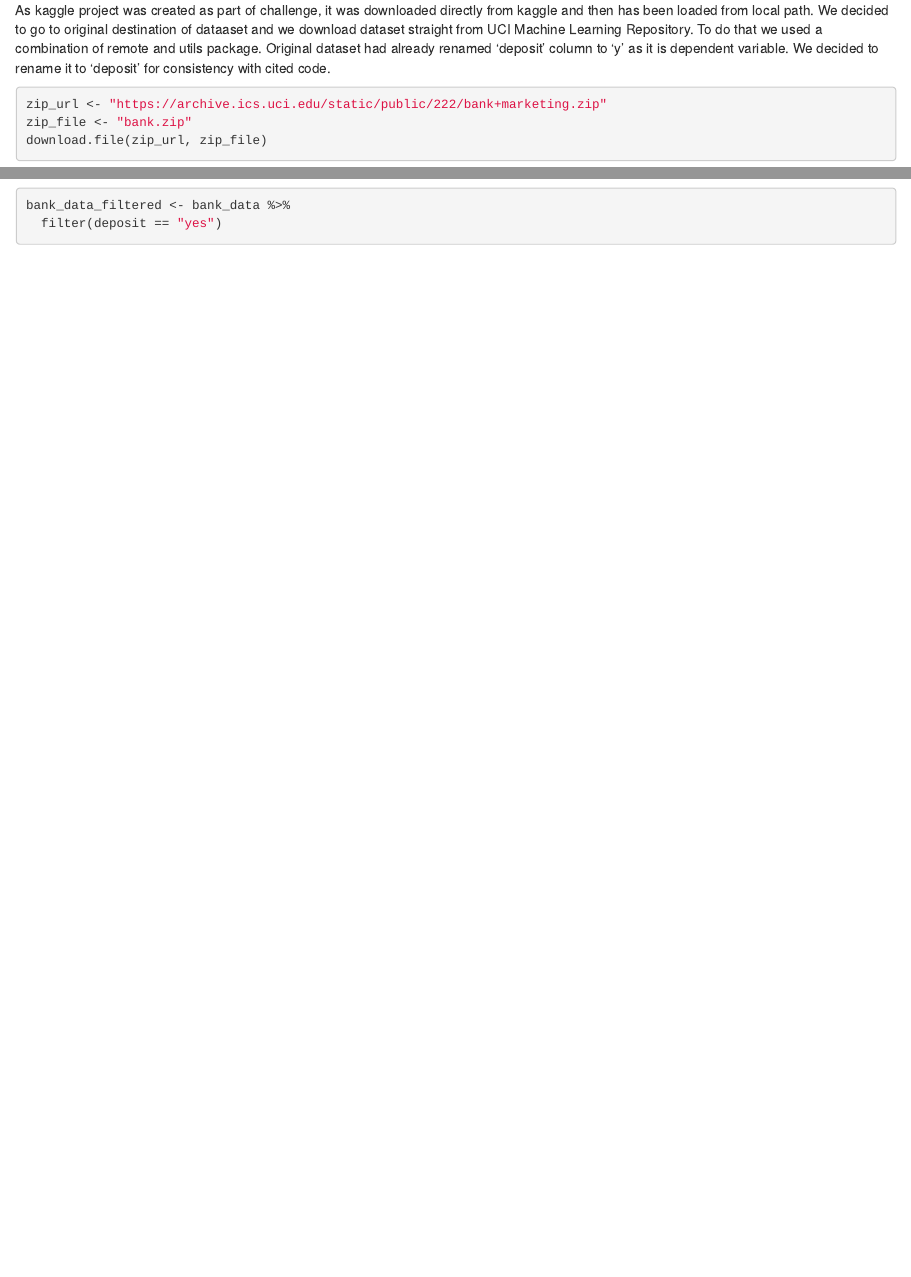
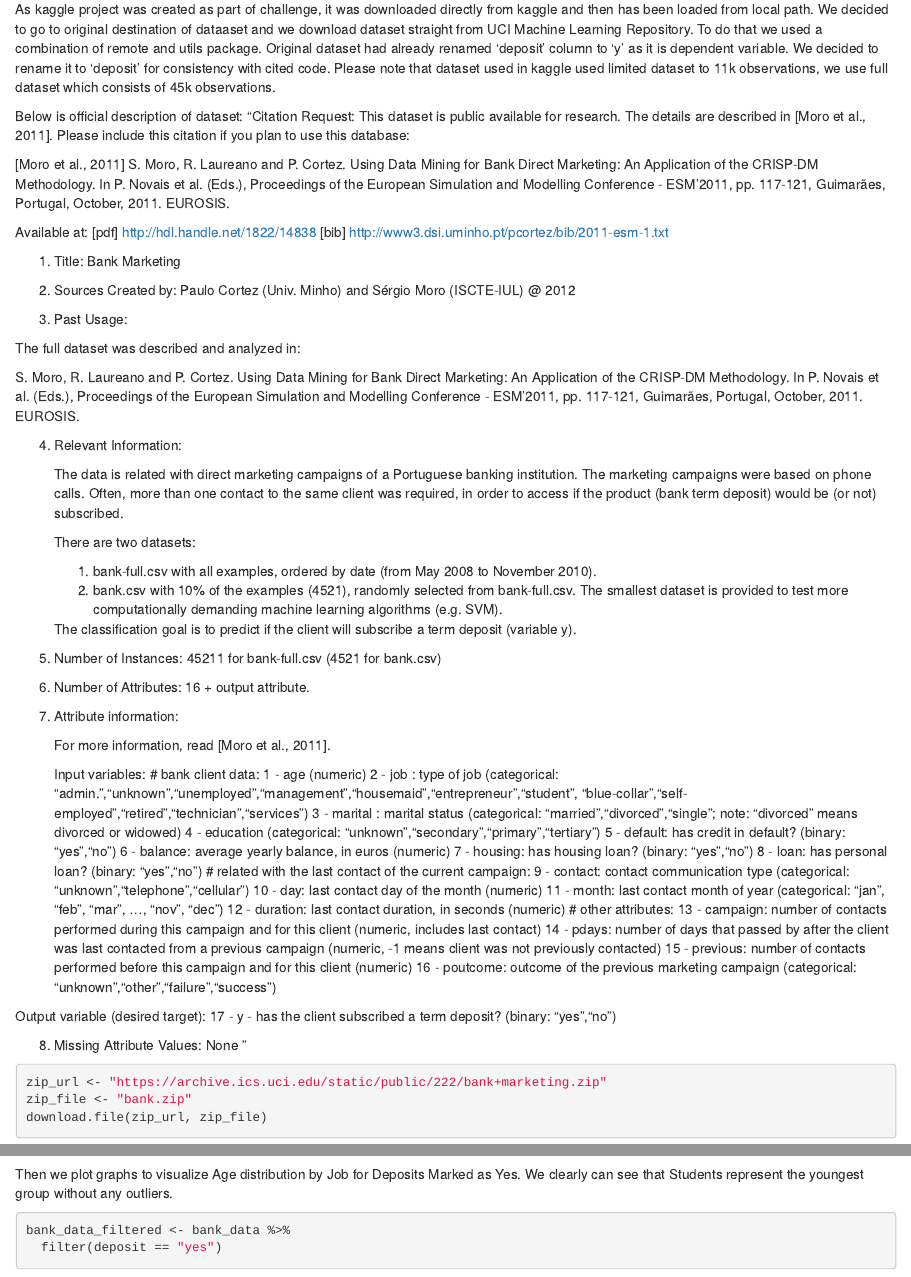
Before and after one commit to WojciechMisiura/RRproject, an R Markdown document (Project.Rmd): the page in a window 1100 px wide, from 1220 px down before the commit and from 1180 px down after it, so that both start at the same text, and a second part further down, joined at a grey line. Rendered offline with R 4.5, knitr and Pandoc, with nearby package versions; some code elsewhere in the file could not run offline.

Commit message:
Provided furhter comments, added more description about dataset and metadata

````diff
--- a/Project.Rmd
+++ b/Project.Rmd
@@ -58,7 +51,80 @@ check_and_install <- function(package, version) {
 mapply(check_and_install, names(packages_version), packages_version)
 ```
 
-As kaggle project was created as part of challenge, it was downloaded directly from kaggle and then has been loaded from local path. We decided to go to original destination of dataaset and we download dataset straight from UCI Machine Learning Repository. To do that we used a combination of remote and utils package. Original dataset had already renamed 'deposit' column to 'y' as it is dependent variable. We decided to rename it to 'deposit' for consistency with cited code.
+As kaggle project was created as part of challenge, it was downloaded directly from kaggle and then has been loaded from local path. We decided to go to original destination of dataaset and we download dataset straight from UCI Machine Learning Repository. To do that we used a combination of remote and utils package. Original dataset had already renamed 'deposit' column to 'y' as it is dependent variable. We decided to rename it to 'deposit' for consistency with cited code. Please note that dataset used in kaggle used limited dataset to 11k observations, we use full dataset which consists of 45k observations.
+
+Below is official description of dataset:
+"Citation Request:
+  This dataset is public available for research. The details are described in [Moro et al., 2011].
+  Please include this citation if you plan to use this database:
+
+  [Moro et al., 2011] S. Moro, R. Laureano and P. Cortez. Using Data Mining for Bank Direct Marketing: An Application of the CRISP-DM Methodology.
+  In P. Novais et al. (Eds.), Proceedings of the European Simulation and Modelling Conference - ESM'2011, pp. 117-121, Guimarães, Portugal, October, 2011. EUROSIS.
+
+  Available at: [pdf] http://hdl.handle.net/1822/14838
+                [bib] http://www3.dsi.uminho.pt/pcortez/bib/2011-esm-1.txt
+
+1. Title: Bank Marketing
+
+2. Sources
+   Created by: Paulo Cortez (Univ. Minho) and Sérgio Moro (ISCTE-IUL) @ 2012
+
+3. Past Usage:
+
+  The full dataset was described and analyzed in:
+
+  S. Moro, R. Laureano and P. Cortez. Using Data Mining for Bank Direct Marketing: An Application of the CRISP-DM Methodology.
+  In P. Novais et al. (Eds.), Proceedings of the European Simulation and Modelling Conference - ESM'2011, pp. 117-121, Guimarães,
+  Portugal, October, 2011. EUROSIS.
+
+4. Relevant Information:
+
+   The data is related with direct marketing campaigns of a Portuguese banking institution.
+   The marketing campaigns were based on phone calls. Often, more than one contact to the same client was required,
+   in order to access if the product (bank term deposit) would be (or not) subscribed.
+
+   There are two datasets:
+      1) bank-full.csv with all examples, ordered by date (from May 2008 to November 2010).
+      2) bank.csv with 10% of the examples (4521), randomly selected from bank-full.csv.
+   The smallest dataset is provided to test more computationally demanding machine learning algorithms (e.g. SVM).
+
+   The classification goal is to predict if the client will subscribe a term deposit (variable y).
+
+5. Number of Instances: 45211 for bank-full.csv (4521 for bank.csv)
+
+6. Number of Attributes: 16 + output attribute.
+
+7. Attribute information:
+
+   For more information, read [Moro et al., 2011].
+
+   Input variables:
+   # bank client data:
+   1 - age (numeric)
+   2 - job : type of job (categorical: "admin.","unknown","unemployed","management","housemaid","entrepreneur","student",
+                                       "blue-collar","self-employed","retired","technician","services")
+   3 - marital : marital status (categorical: "married","divorced","single"; note: "divorced" means divorced or widowed)
+   4 - education (categorical: "unknown","secondary","primary","tertiary")
+   5 - default: has credit in default? (binary: "yes","no")
+   6 - balance: average yearly balance, in euros (numeric)
+   7 - housing: has housing loan? (binary: "yes","no")
+   8 - loan: has personal loan? (binary: "yes","no")
+   # related with the last contact of the current campaign:
+   9 - contact: contact communication type (categorical: "unknown","telephone","cellular")
+  10 - day: last contact day of the month (numeric)
+  11 - month: last contact month of year (categorical: "jan", "feb", "mar", ..., "nov", "dec")
+  12 - duration: last contact duration, in seconds (numeric)
+   # other attributes:
+  13 - campaign: number of contacts performed during this campaign and for this client (numeric, includes last contact)
+  14 - pdays: number of days that passed by after the client was last contacted from a previous campaign (numeric, -1 means client was not previously contacted)
+  15 - previous: number of contacts performed before this campaign and for this client (numeric)
+  16 - poutcome: outcome of the previous marketing campaign (categorical: "unknown","other","failure","success")
+
+  Output variable (desired target):
+  17 - y - has the client subscribed a term deposit? (binary: "yes","no")
+
+8. Missing Attribute Values: None
+"
 
 ```{r}
 zip_url <- "https://archive.ics.uci.edu/static/public/222/bank+marketing.zip"
@@ -165,7 +231,7 @@ for (j in jobs) {
   count <- sum(bank_data$deposit == "yes" & bank_data$job == j)
   cat(sprintf("%-15s : %5d\n", j, count))}
 ```
-
+Then we plot graphs to visualize Age distribution by Job for Deposits Marked as Yes. We clearly can see that Students represent the youngest group without any outliers.
 ```{r}
 bank_data_filtered <- bank_data %>%
   filter(deposit == "yes")
````
Also changed, not shown: Project.knit.md (deleted), Project.nb.html, Project.Rmd (14 more changed lines).
